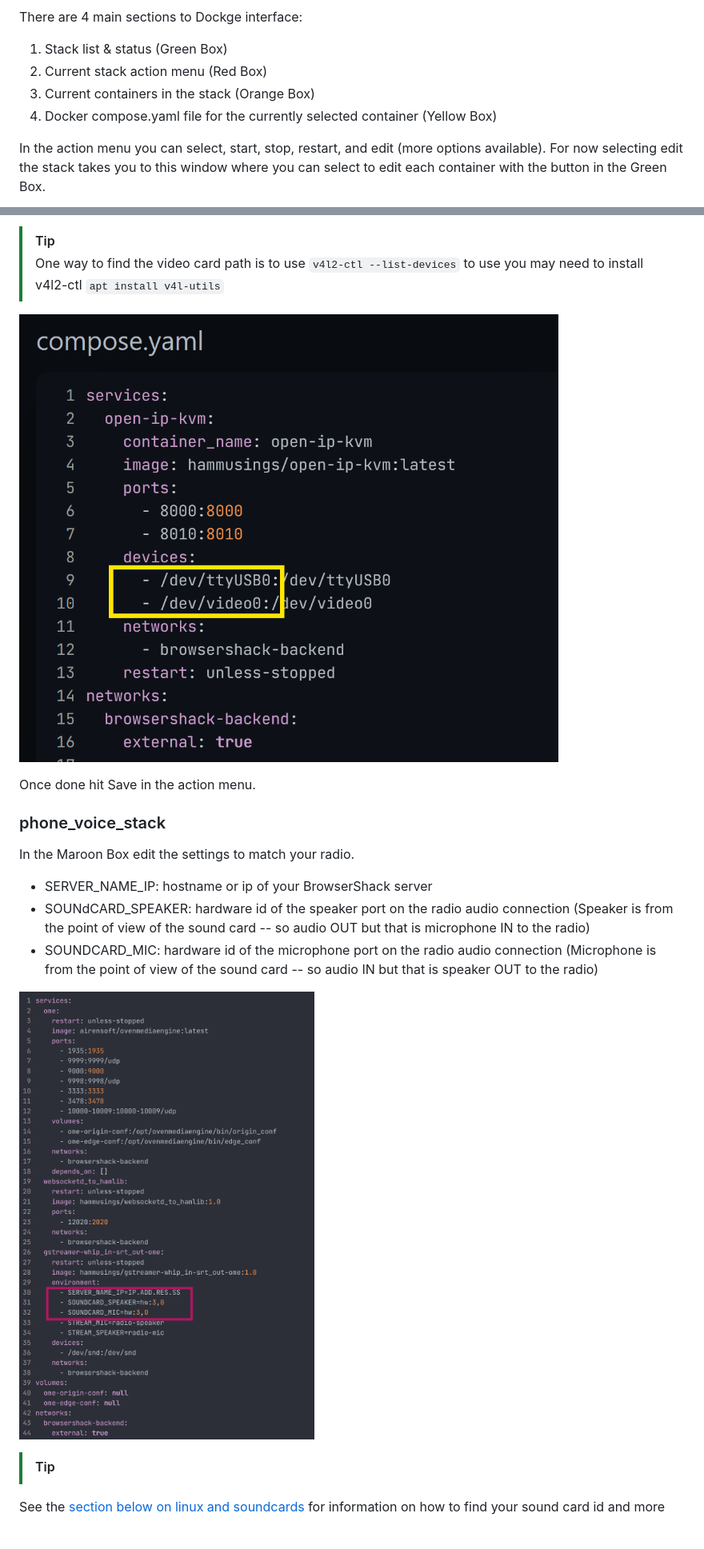
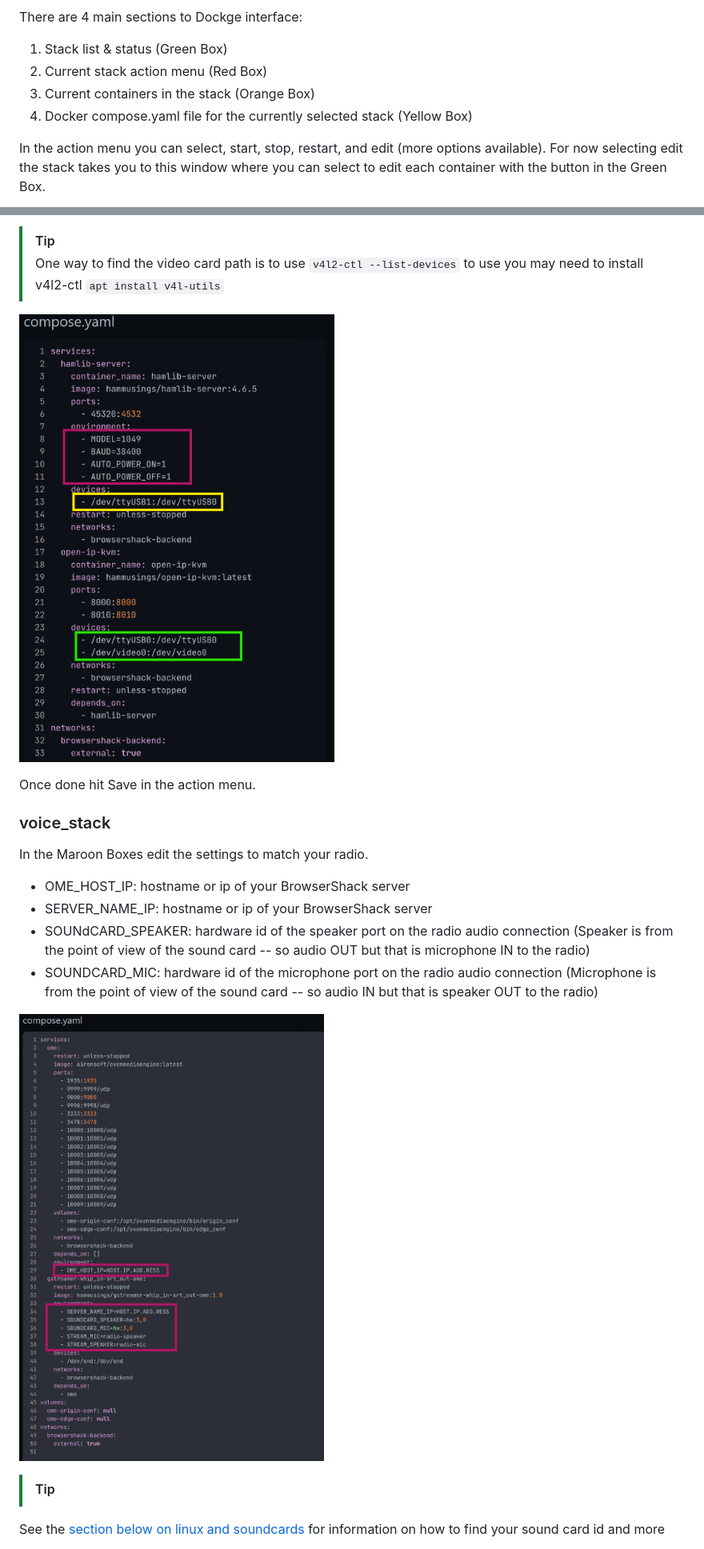
Before and after one commit to hamMUSings/BrowserShack, a Markdown page: Configuration.md, 2 parts joined by grey strips. Shown: that part at 80% size. Rendered like a GitHub page; pictures changed too: documantation_images/control_stack_edit.png (added), documantation_images/open-ip-kvm-edit.png (deleted), documantation_images/phone_voice_stack_edit.png (deleted).

````diff
--- a/Configuration.md
+++ b/Configuration.md
@@ -26,7 +27,7 @@ There are 4 main sections to Dockge interface:
 1) Stack list & status (Green Box)
 2) Current stack action menu (Red Box)
 3) Current containers in the stack (Orange Box)
-4) Docker compose.yaml file for the currently selected container (Yellow Box)
+4) Docker compose.yaml file for the currently selected stack (Yellow Box)
 
 In the action menu you can select, start, stop, restart, and edit (more options available).  For now selecting edit the stack takes you to this window where you can select to edit each container with the button in the Green Box.
 
@@ -78,19 +75,20 @@ In the Yellow Box edit the path to the serial port the CH9329 module is connecte
 > [!TIP]
 > One way to find the video card path is to use ```v4l2-ctl --list-devices``` to use you may need to install v4l2-ctl ```apt install v4l-utils```
 
-![open-ip-kvm compose.yaml annotated](documantation_images/open-ip-kvm-edit.png)
+![control_stack compose.yaml annotated](documantation_images/control_stack_edit.png)
 
 Once done hit Save in the action menu.
 
-### phone_voice_stack
+### voice_stack
 
-In the Maroon Box edit the settings to match your radio.
+In the Maroon Boxes edit the settings to match your radio.
 
+* OME_HOST_IP: hostname or ip of your BrowserShack server
 * SERVER_NAME_IP: hostname or ip of your BrowserShack server
 * SOUNdCARD_SPEAKER: hardware id of the speaker port on the radio audio connection (Speaker is from the point of view of the sound card -- so audio OUT but that is microphone IN to the radio)
 * SOUNDCARD_MIC: hardware id of the microphone port on the radio audio connection (Microphone is from the point of view of the sound card -- so audio IN but that is speaker OUT to the radio)
 
-![phone_voice_stack compose.yaml annotated](documantation_images/phone_voice_stack_edit.png)
+![voice_stack compose.yaml annotated](documantation_images/voice_stack_edit.png)
 
 > [!TIP]
 See the [section below on linux and soundcards](#linux-and-sound-cards) for information on how to  find your sound card id and more
````
Also changed, not shown: other parts of Configuration.md (+38 -32 lines), README.md (+21 -15 lines), documantation_images/hamlib-server-edit.png (deleted), 1 other file.
